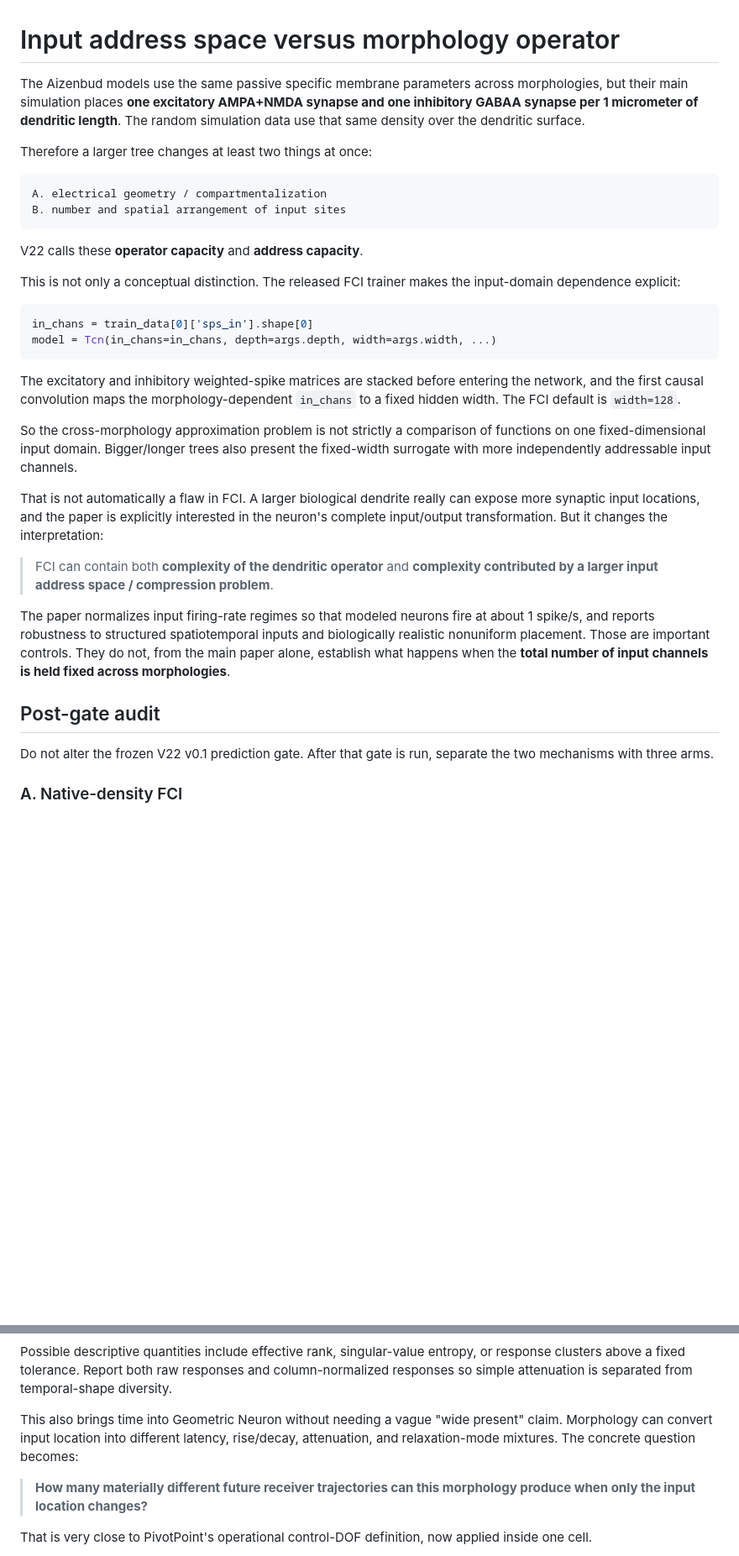
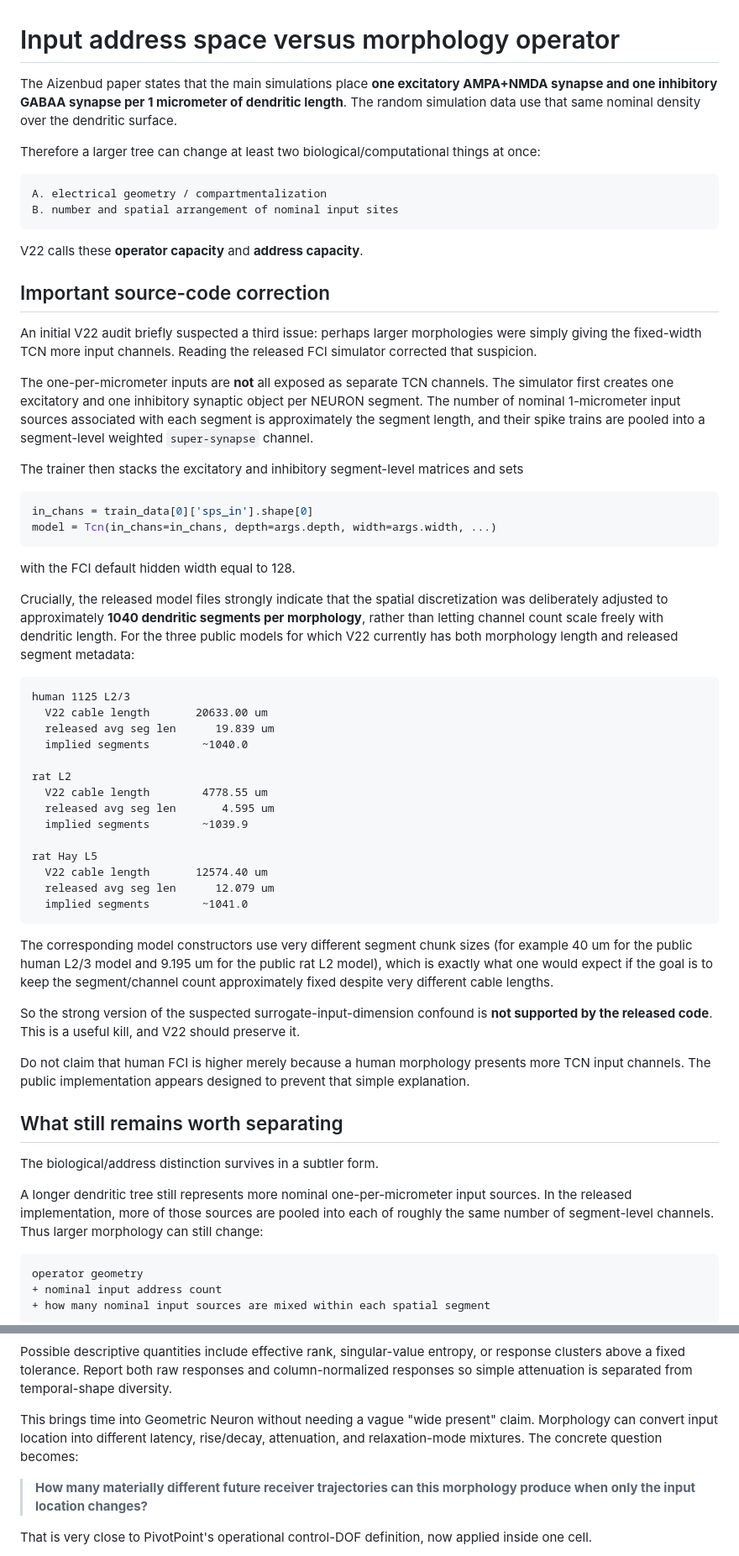
Before and after one commit to anttiluode/GeometricNeuronV22, a Markdown page: docs/INPUT_ADDRESS_VS_OPERATOR.md, 2 parts joined by grey strips. Shown at 84% size. Rendered like a GitHub page; blank space fills up the shorter version.

Commit message:
Correct FCI input-domain audit after source-code check

````diff
--- a/docs/INPUT_ADDRESS_VS_OPERATOR.md
+++ b/docs/INPUT_ADDRESS_VS_OPERATOR.md
@@ -1,35 +1,65 @@
 # Input address space versus morphology operator
 
-The Aizenbud models use the same passive specific membrane parameters across morphologies, but their main simulation places **one excitatory AMPA+NMDA synapse and one inhibitory GABAA synapse per 1 micrometer of dendritic length**. The random simulation data use that same density over the dendritic surface.
+The Aizenbud paper states that the main simulations place **one excitatory AMPA+NMDA synapse and one inhibitory GABAA synapse per 1 micrometer of dendritic length**. The random simulation data use that same nominal density over the dendritic surface.
 
-Therefore a larger tree changes at least two things at once:
+Therefore a larger tree can change at least two biological/computational things at once:
 
 ```text
 A. electrical geometry / compartmentalization
-B. number and spatial arrangement of input sites
+B. number and spatial arrangement of nominal input sites
 ```
 
 V22 calls these **operator capacity** and **address capacity**.
 
-This is not only a conceptual distinction. The released FCI trainer makes the input-domain dependence explicit:
+## Important source-code correction
+
+An initial V22 audit briefly suspected a third issue: perhaps larger morphologies were simply giving the fixed-width TCN more input channels. Reading the released FCI simulator corrected that suspicion.
+
+The one-per-micrometer inputs are **not** all exposed as separate TCN channels. The simulator first creates one excitatory and one inhibitory synaptic object per NEURON segment. The number of nominal 1-micrometer input sources associated with each segment is approximately the segment length, and their spike trains are pooled into a segment-level weighted `super-synapse` channel.
+
+The trainer then stacks the excitatory and inhibitory segment-level matrices and sets
 
 ```python
 in_chans = train_data[0]['sps_in'].shape[0]
 model = Tcn(in_chans=in_chans, depth=args.depth, width=args.width, ...)
 ```
 
-The excitatory and inhibitory weighted-spike matrices are stacked before entering the network, and the first causal convolution maps the morphology-dependent `in_chans` to a fixed hidden width. The FCI default is `width=128`.
+with the FCI default hidden width equal to 128.
 
-So the cross-morphology approximation problem is not strictly a comparison of functions on one fixed-dimensional input domain. Bigger/longer trees also present the fixed-width surrogate with more independently addressable input channels.
+Crucially, the released model files strongly indicate that the spatial discretization was deliberately adjusted to approximately **1040 dendritic segments per morphology**, rather than letting channel count scale freely with dendritic length. For the three public models for which V22 currently has both morphology length and released segment metadata:
 
-That is not automatically a flaw in FCI. A larger biological dendrite really can expose more synaptic input locations, and the paper is explicitly interested in the neuron's complete input/output transformation. But it changes the interpretation:
+```text
+human 1125 L2/3
+  V22 cable length       20633.00 um
+  released avg seg len      19.839 um
+  implied segments        ~1040.0
 
-> FCI can contain both **complexity of the dendritic operator** and **complexity contributed by a larger input address space / compression problem**.
+rat L2
+  V22 cable length        4778.55 um
+  released avg seg len       4.595 um
+  implied segments        ~1039.9
 
-The paper normalizes input firing-rate regimes so that modeled neurons fire at about 1 spike/s, and reports robustness to structured spatiotemporal inputs and biologically realistic nonuniform placement. Those are important controls. They do not, from the main paper alone, establish what happens when the **total number of input channels is held fixed across morphologies**.
+rat Hay L5
+  V22 cable length       12574.40 um
+  released avg seg len      12.079 um
+  implied segments        ~1041.0
+```
 
-## Post-gate audit
+The corresponding model constructors use very different segment chunk sizes (for example 40 um for the public human L2/3 model and 9.195 um for the public rat L2 model), which is exactly what one would expect if the goal is to keep the segment/channel count approximately fixed despite very different cable lengths.
 
-Do not alter the frozen V22 v0.1 prediction gate. After that gate is run, separate the two mechanisms with three arms.
+So the strong version of the suspected surrogate-input-dimension confound is **not supported by the released code**. This is a useful kill, and V22 should preserve it.
 
-### A. Native-density FCI
+Do not claim that human FCI is higher merely because a human morphology presents more TCN input channels. The public implementation appears designed to prevent that simple explanation.
+
+## What still remains worth separating
+
+The biological/address distinction survives in a subtler form.
+
+A longer dendritic tree still represents more nominal one-per-micrometer input sources. In the released implementation, more of those sources are pooled into each of roughly the same number of segment-level channels. Thus larger morphology can still change:
+
+```text
+operator geometry
++ nominal input address count
++ how many nominal input sources are mixed within each spatial segment
+```
+
@@ -103,7 +144,7 @@ H = [vec(h_1) vec(h_2) ... vec(h_K)]
 
 Possible descriptive quantities include effective rank, singular-value entropy, or response clusters above a fixed tolerance. Report both raw responses and column-normalized responses so simple attenuation is separated from temporal-shape diversity.
 
-This also brings time into Geometric Neuron without needing a vague "wide present" claim. Morphology can convert input location into different latency, rise/decay, attenuation, and relaxation-mode mixtures. The concrete question becomes:
+This brings time into Geometric Neuron without needing a vague "wide present" claim. Morphology can convert input location into different latency, rise/decay, attenuation, and relaxation-mode mixtures. The concrete question becomes:
 
 > **How many materially different future receiver trajectories can this morphology produce when only the input location changes?**
 
````
Also changed, not shown: other parts of docs/INPUT_ADDRESS_VS_OPERATOR.md (+23 -12 lines).
